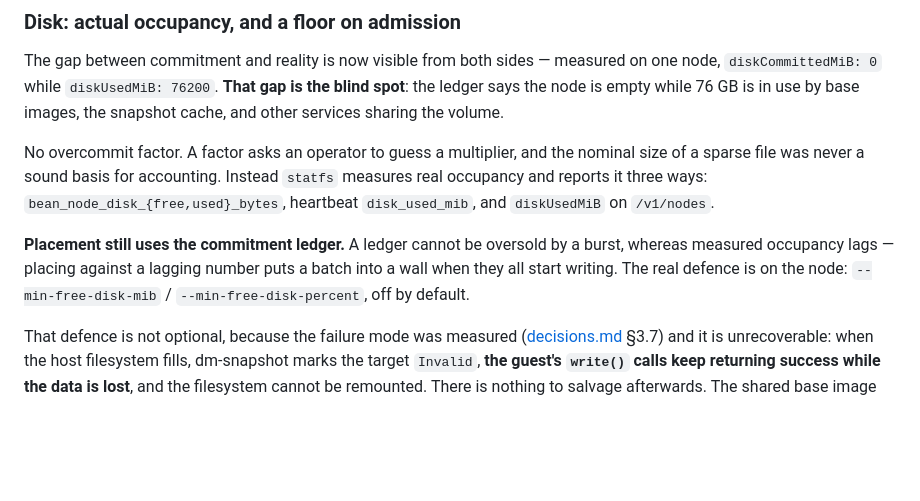
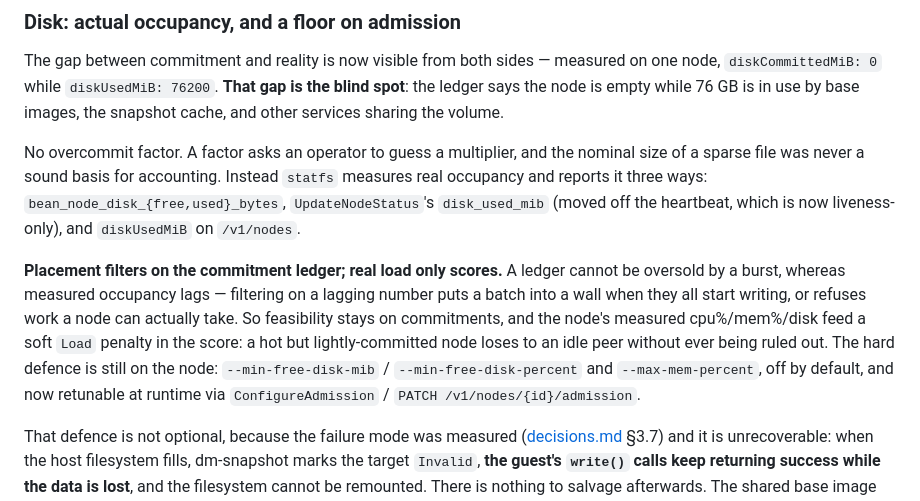
Before and after one commit to garysng/bean, a Markdown page: docs/status.md, the part around the change. Drawn GitHub-style; blank space fills up the shorter version.

```diff
--- a/docs/status.md
+++ b/docs/status.md
@@ -177,13 +177,18 @@ images, the snapshot cache, and other services sharing the volume.
 No overcommit factor. A factor asks an operator to guess a multiplier, and the
 nominal size of a sparse file was never a sound basis for accounting. Instead
 `statfs` measures real occupancy and reports it three ways:
-`bean_node_disk_{free,used}_bytes`, heartbeat `disk_used_mib`, and `diskUsedMiB`
-on `/v1/nodes`.
+`bean_node_disk_{free,used}_bytes`, `UpdateNodeStatus`'s `disk_used_mib` (moved
+off the heartbeat, which is now liveness-only), and `diskUsedMiB` on `/v1/nodes`.
 
-**Placement still uses the commitment ledger.** A ledger cannot be oversold by a
-burst, whereas measured occupancy lags — placing against a lagging number puts a
-batch into a wall when they all start writing. The real defence is on the node:
-`--min-free-disk-mib` / `--min-free-disk-percent`, off by default.
+**Placement filters on the commitment ledger; real load only scores.** A ledger
+cannot be oversold by a burst, whereas measured occupancy lags — filtering on a
+lagging number puts a batch into a wall when they all start writing, or refuses
+work a node can actually take. So feasibility stays on commitments, and the
+node's measured cpu%/mem%/disk feed a soft `Load` penalty in the score: a hot but
+lightly-committed node loses to an idle peer without ever being ruled out. The
+hard defence is still on the node: `--min-free-disk-mib` / `--min-free-disk-percent`
+and `--max-mem-percent`, off by default, and now retunable at runtime via
+`ConfigureAdmission` / `PATCH /v1/nodes/{id}/admission`.
 
 That defence is not optional, because the failure mode was measured
 ([decisions.md](decisions.md) §3.7) and it is unrecoverable: when the host
```
Also changed, not shown: docs/noded-design.md (+27 -1 lines).
